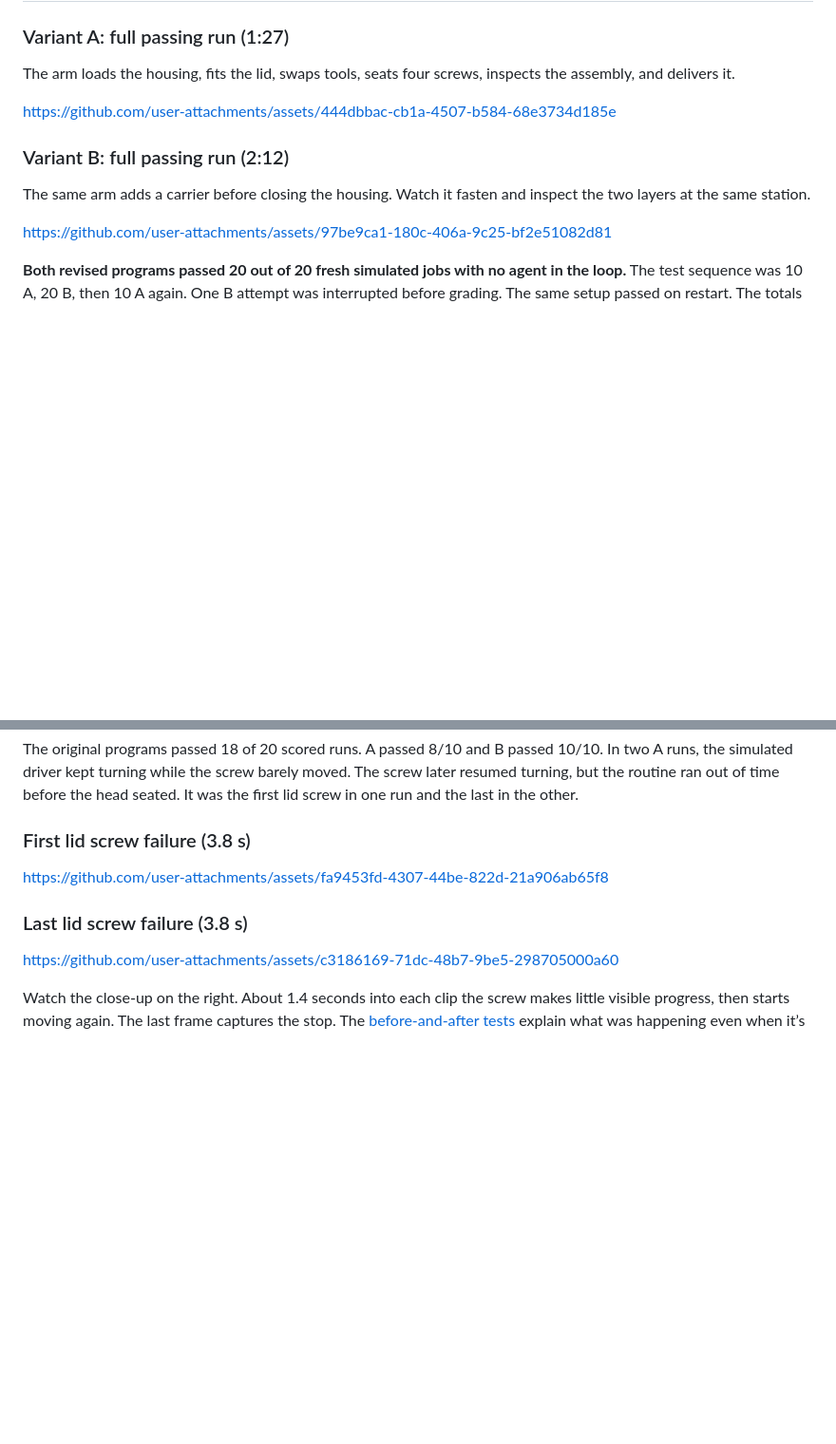
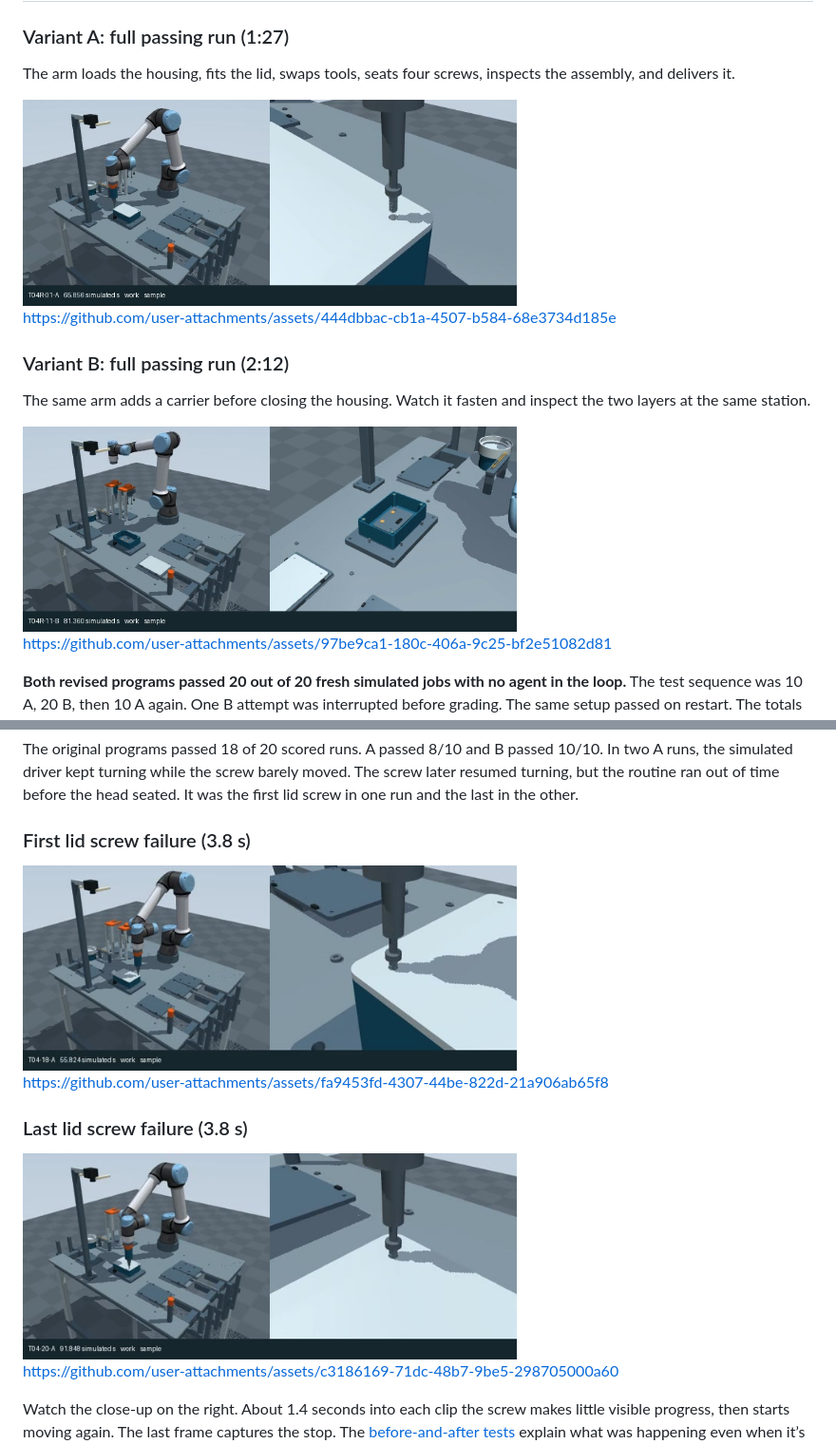
Before and after one commit to Dandelion-Engineering/Flexible-Assembly-Cell-Showcase, a Markdown page: README.md, 2 parts joined by grey strips. Shown at 95% size. Rendered like a GitHub page; pictures changed too: media/original-a-first-screw-poster.jpg (added), media/original-a-last-screw-poster.jpg (added); blank space fills up the shorter version.

```diff
--- a/README.md
+++ b/README.md
@@ -9,11 +9,15 @@
 
 The arm loads the housing, fits the lid, swaps tools, seats four screws, inspects the assembly, and delivers it.
 
+<img src="media/revised-a-poster.jpg" alt="Variant A: the arm drives a lid screw" width="520">
+
 https://github.com/user-attachments/assets/444dbbac-cb1a-4507-b584-68e3734d185e
 
 ### Variant B: full passing run (2:12)
 
 The same arm adds a carrier before closing the housing. Watch it fasten and inspect the two layers at the same station.
+
+<img src="media/revised-b-poster.jpg" alt="Variant B: the arm inspects the internal carrier" width="520">
 
 https://github.com/user-attachments/assets/97be9ca1-180c-406a-9c25-bf2e51082d81
 
@@ -33,9 +37,13 @@ The original programs passed 18 of 20 scored runs. A passed 8/10 and B passed 10
 
 ### First lid screw failure (3.8 s)
 
+<img src="media/original-a-first-screw-poster.jpg" alt="First lid screw: close-up of the driver and screw during the slowdown" width="520">
+
 https://github.com/user-attachments/assets/fa9453fd-4307-44be-822d-21a906ab65f8
 
 ### Last lid screw failure (3.8 s)
+
+<img src="media/original-a-last-screw-poster.jpg" alt="Last lid screw: close-up of the driver and screw during the slowdown" width="520">
 
 https://github.com/user-attachments/assets/c3186169-71dc-48b7-9be5-298705000a60
 
```
Also changed, not shown: THIRD_PARTY_NOTICES.md (+1 -1 lines), evidence/README.md (+1 -1 lines).
